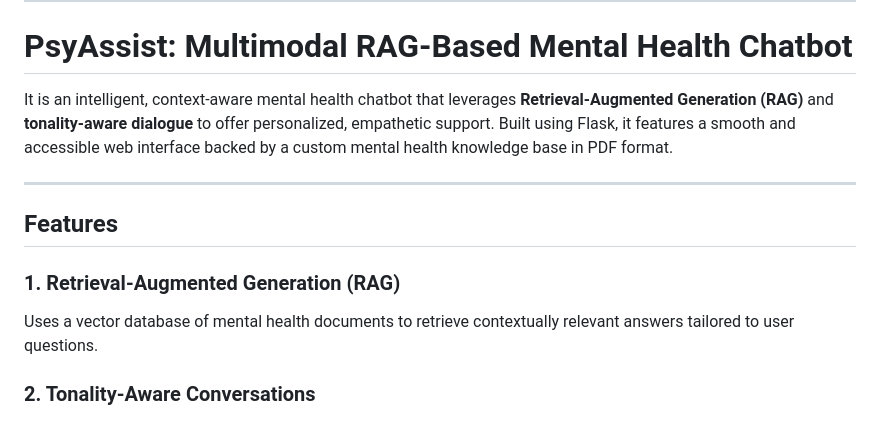
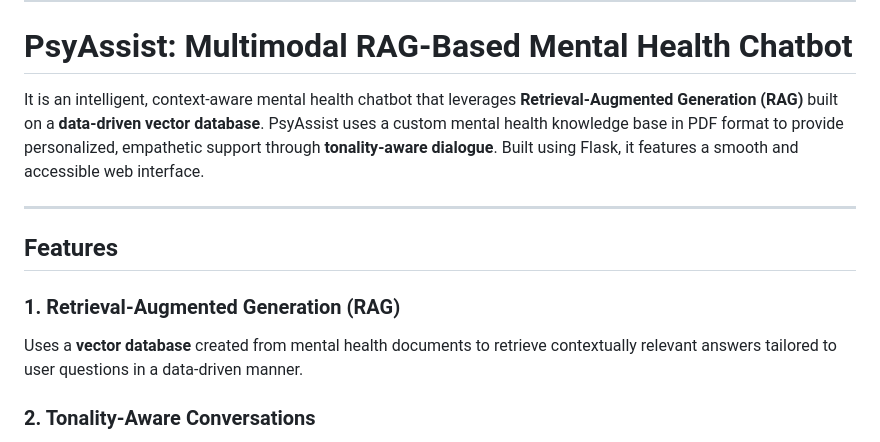
Before and after one commit to Celestial317/PsyAssist, a Markdown page: README.md, the part around the change. GitHub-like rendering.

```diff
--- a/README.md
+++ b/README.md
@@ -2,7 +2,7 @@
 
 # PsyAssist: Multimodal RAG-Based Mental Health Chatbot
 
-It is an intelligent, context-aware mental health chatbot that leverages **Retrieval-Augmented Generation (RAG)** and **tonality-aware dialogue** to offer personalized, empathetic support. Built using Flask, it features a smooth and accessible web interface backed by a custom mental health knowledge base in PDF format.
+It is an intelligent, context-aware mental health chatbot that leverages **Retrieval-Augmented Generation (RAG)** built on a **data-driven vector database**. PsyAssist uses a custom mental health knowledge base in PDF format to provide personalized, empathetic support through **tonality-aware dialogue**. Built using Flask, it features a smooth and accessible web interface.
 
 ---
 
@@ -10,7 +10,7 @@ It is an intelligent, context-aware mental health chatbot that leverages **Retri
 
 ### 1. Retrieval-Augmented Generation (RAG)
 
-Uses a vector database of mental health documents to retrieve contextually relevant answers tailored to user questions.
+Uses a **vector database** created from mental health documents to retrieve contextually relevant answers tailored to user questions in a data-driven manner.
 
 ### 2. Tonality-Aware Conversations
 
```
